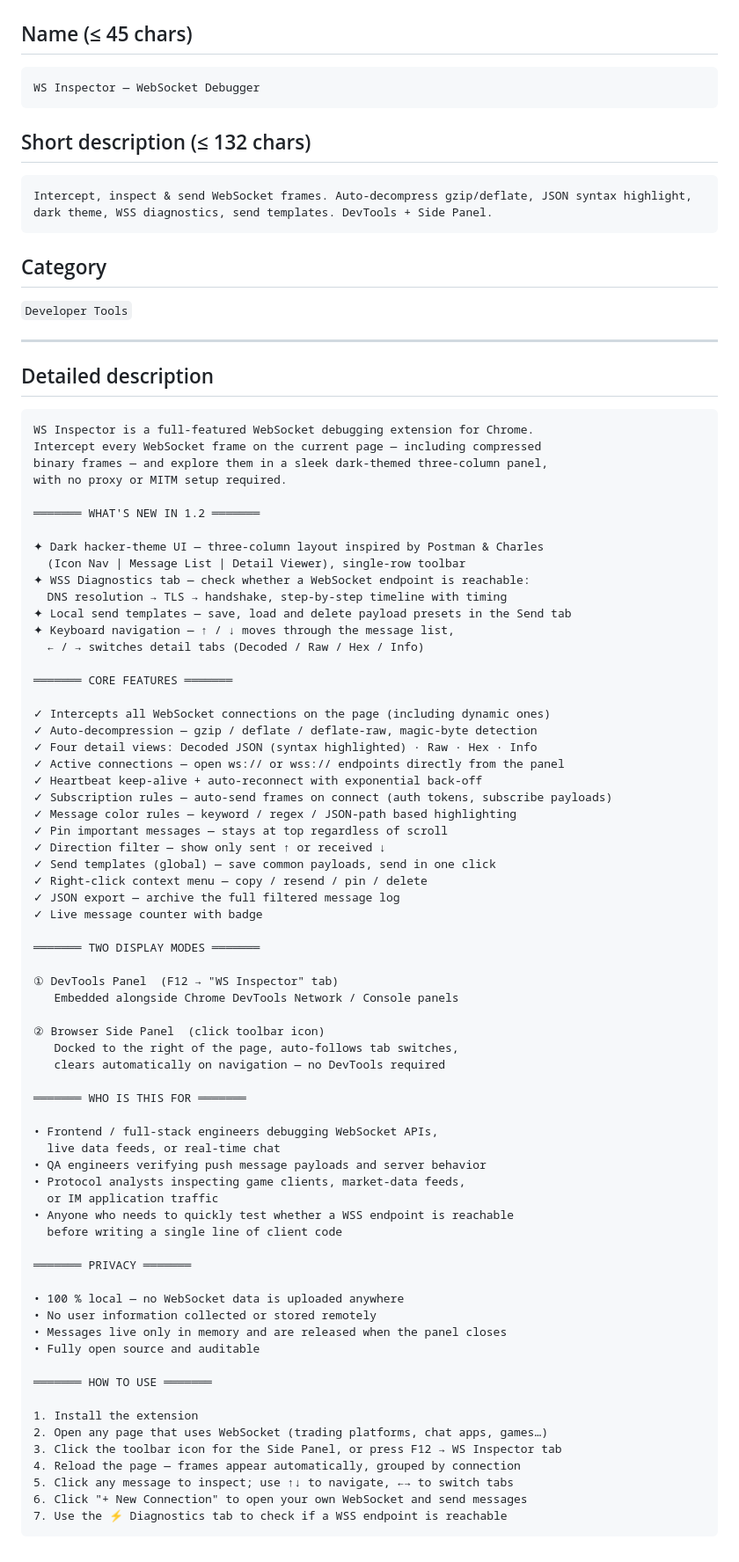
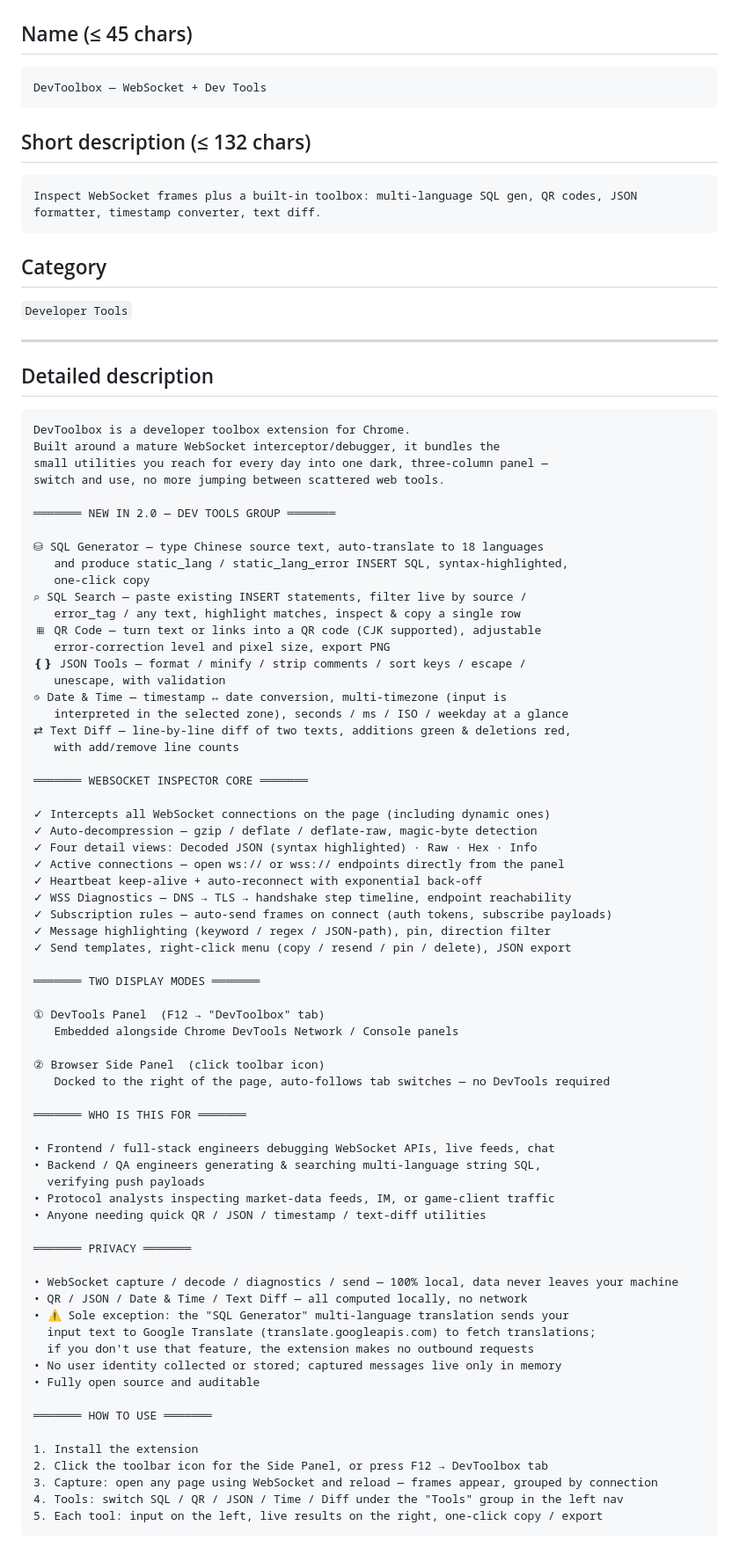
Before and after one commit to kary2999/atool, a Markdown page: docs/store/LISTING.en.md, the part around one of its changes. Shown at 88% size. Rendered like a GitHub page.

Commit message:
docs(store): 更新英文上架文案为 DevToolbox 2.0
与中文文案对齐：名称/简短描述改为 WebSocket + Dev Tools 双核心；
详细描述新增 2.0 工具组（SQL gen/search、QR、JSON、Date&Time、Text Diff）；
隐私声明如实标注 SQL Generator 调用 Google Translate，与 manifest 权限一致。

````diff
--- a/docs/store/LISTING.en.md
+++ b/docs/store/LISTING.en.md
@@ -5,13 +5,13 @@
 ## Name (≤ 45 chars)
 
 ```
-WS Inspector — WebSocket Debugger
+DevToolbox — WebSocket + Dev Tools
 ```
 
 ## Short description (≤ 132 chars)
 
 ```
-Intercept, inspect & send WebSocket frames. Auto-decompress gzip/deflate, JSON syntax highlight, dark theme, WSS diagnostics, send templates. DevTools + Side Panel.
+Inspect WebSocket frames plus a built-in toolbox: multi-language SQL gen, QR codes, JSON formatter, timestamp converter, text diff.
 ```
 
 ## Category
@@ -23,70 +23,70 @@ Intercept, inspect & send WebSocket frames. Auto-decompress gzip/deflate, JSON s
 ## Detailed description
 
 ```
-WS Inspector is a full-featured WebSocket debugging extension for Chrome.
-Intercept every WebSocket frame on the current page — including compressed
-binary frames — and explore them in a sleek dark-themed three-column panel,
-with no proxy or MITM setup required.
+DevToolbox is a developer toolbox extension for Chrome.
+Built around a mature WebSocket interceptor/debugger, it bundles the
+small utilities you reach for every day into one dark, three-column panel —
+switch and use, no more jumping between scattered web tools.
 
-═══════ WHAT'S NEW IN 1.2 ═══════
+═══════ NEW IN 2.0 — DEV TOOLS GROUP ═══════
 
-✦ Dark hacker-theme UI — three-column layout inspired by Postman & Charles
-  (Icon Nav | Message List | Detail Viewer), single-row toolbar
-✦ WSS Diagnostics tab — check whether a WebSocket endpoint is reachable:
-  DNS resolution → TLS → handshake, step-by-step timeline with timing
-✦ Local send templates — save, load and delete payload presets in the Send tab
-✦ Keyboard navigation — ↑ / ↓ moves through the message list,
-  ← / → switches detail tabs (Decoded / Raw / Hex / Info)
+⛁ SQL Generator — type Chinese source text, auto-translate to 18 languages
+   and produce static_lang / static_lang_error INSERT SQL, syntax-highlighted,
+   one-click copy
+⌕ SQL Search — paste existing INSERT statements, filter live by source /
+   error_tag / any text, highlight matches, inspect & copy a single row
+▦ QR Code — turn text or links into a QR code (CJK supported), adjustable
+   error-correction level and pixel size, export PNG
+❴❵ JSON Tools — format / minify / strip comments / sort keys / escape /
+   unescape, with validation
+◷ Date & Time — timestamp ↔ date conversion, multi-timezone (input is
+   interpreted in the selected zone), seconds / ms / ISO / weekday at a glance
+⇄ Text Diff — line-by-line diff of two texts, additions green & deletions red,
+   with add/remove line counts
 
-═══════ CORE FEATURES ═══════
+═══════ WEBSOCKET INSPECTOR CORE ═══════
 
 ✓ Intercepts all WebSocket connections on the page (including dynamic ones)
 ✓ Auto-decompression — gzip / deflate / deflate-raw, magic-byte detection
 ✓ Four detail views: Decoded JSON (syntax highlighted) · Raw · Hex · Info
 ✓ Active connections — open ws:// or wss:// endpoints directly from the panel
 ✓ Heartbeat keep-alive + auto-reconnect with exponential back-off
+✓ WSS Diagnostics — DNS → TLS → handshake step timeline, endpoint reachability
 ✓ Subscription rules — auto-send frames on connect (auth tokens, subscribe payloads)
-✓ Message color rules — keyword / regex / JSON-path based highlighting
-✓ Pin important messages — stays at top regardless of scroll
-✓ Direction filter — show only sent ↑ or received ↓
-✓ Send templates (global) — save common payloads, send in one click
-✓ Right-click context menu — copy / resend / pin / delete
-✓ JSON export — archive the full filtered message log
-✓ Live message counter with badge
+✓ Message highlighting (keyword / regex / JSON-path), pin, direction filter
+✓ Send templates, right-click menu (copy / resend / pin / delete), JSON export
 
 ═══════ TWO DISPLAY MODES ═══════
 
-① DevTools Panel  (F12 → "WS Inspector" tab)
+① DevTools Panel  (F12 → "DevToolbox" tab)
    Embedded alongside Chrome DevTools Network / Console panels
 
 ② Browser Side Panel  (click toolbar icon)
-   Docked to the right of the page, auto-follows tab switches,
-   clears automatically on navigation — no DevTools required
+   Docked to the right of the page, auto-follows tab switches — no DevTools required
 
 ═══════ WHO IS THIS FOR ═══════
 
-• Frontend / full-stack engineers debugging WebSocket APIs,
-  live data feeds, or real-time chat
-• QA engineers verifying push message payloads and server behavior
-• Protocol analysts inspecting game clients, market-data feeds,
-  or IM application traffic
-• Anyone who needs to quickly test whether a WSS endpoint is reachable
-  before writing a single line of client code
+• Frontend / full-stack engineers debugging WebSocket APIs, live feeds, chat
+• Backend / QA engineers generating & searching multi-language string SQL,
+  verifying push payloads
+• Protocol analysts inspecting market-data feeds, IM, or game-client traffic
+• Anyone needing quick QR / JSON / timestamp / text-diff utilities
 
 ═══════ PRIVACY ═══════
 
-• 100 % local — no WebSocket data is uploaded anywhere
-• No user information collected or stored remotely
-• Messages live only in memory and are released when the panel closes
+• WebSocket capture / decode / diagnostics / send — 100% local, data never leaves your machine
+• QR / JSON / Date & Time / Text Diff — all computed locally, no network
+• ⚠ Sole exception: the "SQL Generator" multi-language translation sends your
+  input text to Google Translate (translate.googleapis.com) to fetch translations;
+  if you don't use that feature, the extension makes no outbound requests
+• No user identity collected or stored; captured messages live only in memory
 • Fully open source and auditable
 
 ═══════ HOW TO USE ═══════
 
 1. Install the extension
-2. Open any page that uses WebSocket (trading platforms, chat apps, games…)
-3. Click the toolbar icon for the Side Panel, or press F12 → WS Inspector tab
-4. Reload the page — frames appear automatically, grouped by connection
-5. Click any message to inspect; use ↑↓ to navigate, ←→ to switch tabs
-6. Click "+ New Connection" to open your own WebSocket and send messages
-7. Use the ⚡ Diagnostics tab to check if a WSS endpoint is reachable
+2. Click the toolbar icon for the Side Panel, or press F12 → DevToolbox tab
+3. Capture: open any page using WebSocket and reload — frames appear, grouped by connection
+4. Tools: switch SQL / QR / JSON / Time / Diff under the "Tools" group in the left nav
+5. Each tool: input on the left, live results on the right, one-click copy / export
 ```
````
Also changed, not shown: other parts of docs/store/LISTING.en.md (+2 -0 lines).
